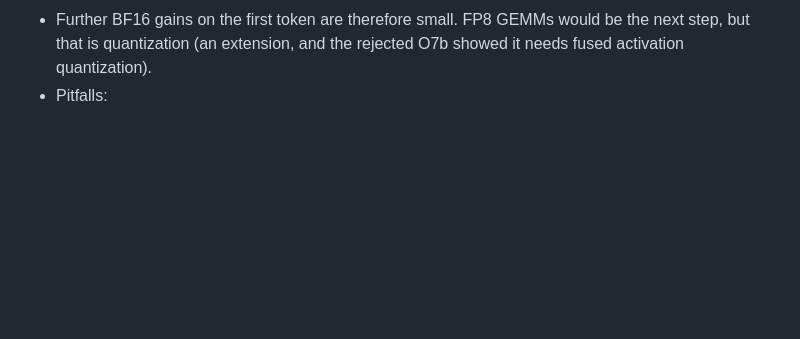
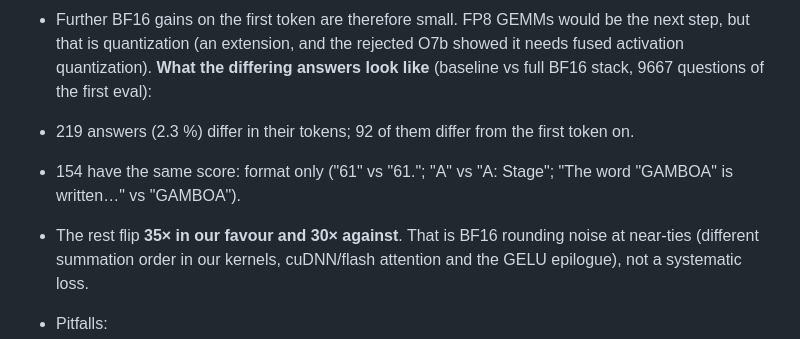
Before and after one commit to jainilbavishi24/LFM2.5-VL-Optimization, a Markdown page: docs/experiment_log.md, the part around the change. GitHub-like rendering; blank space fills up the shorter version.

Commit message:
Log: differing answers are formatting or balanced near-tie flips (35 vs 30)

```diff
--- a/docs/experiment_log.md
+++ b/docs/experiment_log.md
@@ -33,6 +33,11 @@ Entry template:
 - The best square GEMM reaches 219 TFLOPS (4096³). Longer ones throttle at the 300 W board limit: 8192³ gets 142–190 TFLOPS.
 - **So 64.5 of the 87 ms 1080p first token is GEMMs at 88 % of the achievable BF16 tensor-core rate.** The rest is attention (~8 ms) and elementwise work.
 - Further BF16 gains on the first token are therefore small. FP8 GEMMs would be the next step, but that is quantization (an extension, and the rejected O7b showed it needs fused activation quantization).
+**What the differing answers look like** (baseline vs full BF16 stack, 9667 questions of the first eval):
+- 219 answers (2.3 %) differ in their tokens; 92 of them differ from the first token on.
+- 154 have the same score: format only ("61" vs "61."; "A" vs "A: Stage"; "The word "GAMBOA" is written…" vs "GAMBOA").
+- The rest flip **35× in our favour and 30× against**. That is BF16 rounding noise at near-ties (different summation order in our kernels, cuDNN/flash attention and the GELU epilogue), not a systematic loss.
+
 - Pitfalls:
   - A bias on a GEMM matters: with a bias, cuBLAS uses its bias-epilogue path. For the LM's 2327×8192×2048 that is 149 instead of 203 TFLOPS, and the LFM2 LM has no biases.
   - `preferred_blas_library("cublaslt")` and a pre-transposed weight layout did not help (±2 %, or worse).
```
